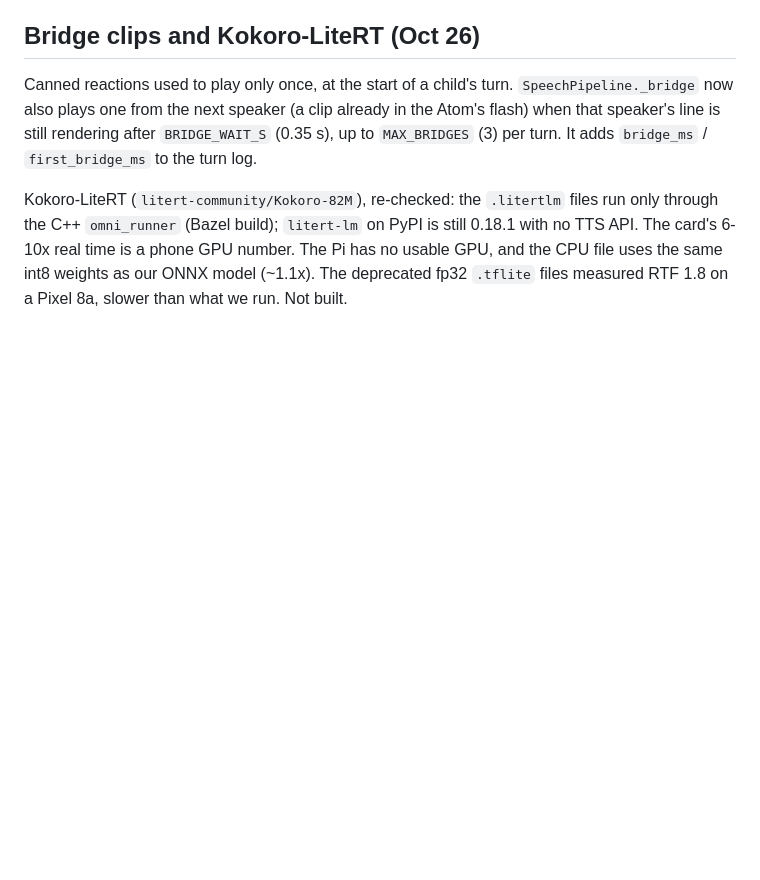
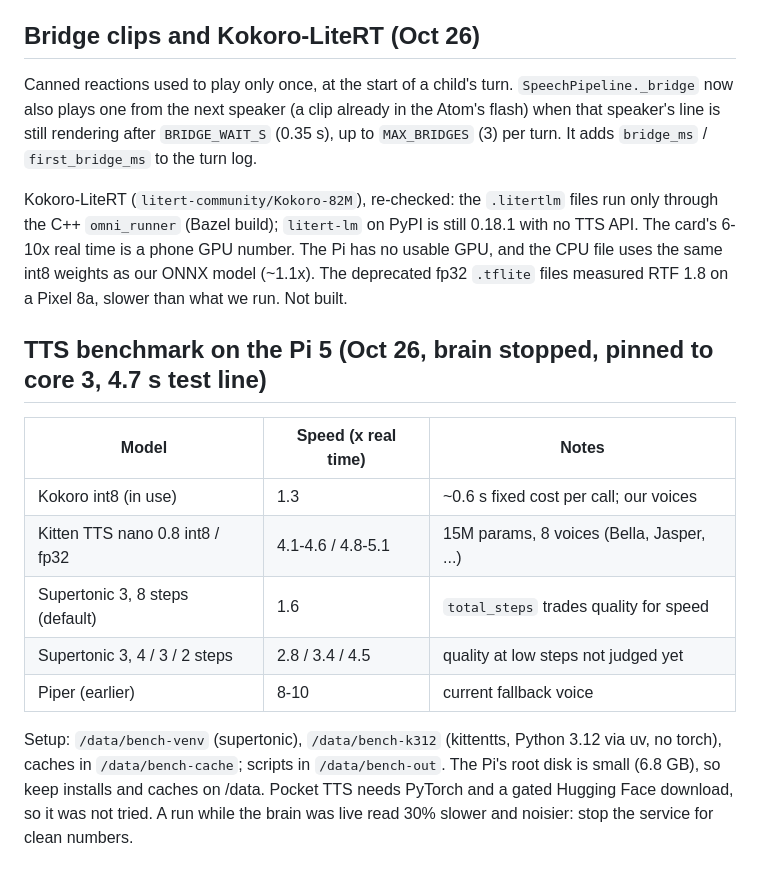
Before and after one commit to patrick-hanley/sentient, a Markdown page: LATENCY.md, the part around the change. Rendered like a GitHub page; blank space fills up the shorter version.

Commit message:
TTS benchmark results: Kokoro vs Kitten vs Supertonic on the Pi
Co-Authored-By: Claude Sonnet 5.5 <noreply@anthropic.com>

```diff
--- a/LATENCY.md
+++ b/LATENCY.md
@@ -202,3 +202,15 @@ Measured on the Pi (3 turns, 3 handoffs each): about 1.2 s average dead air per
 Canned reactions used to play only once, at the start of a child's turn. `SpeechPipeline._bridge` now also plays one from the next speaker (a clip already in the Atom's flash) when that speaker's line is still rendering after `BRIDGE_WAIT_S` (0.35 s), up to `MAX_BRIDGES` (3) per turn. It adds `bridge_ms` / `first_bridge_ms` to the turn log.
 
 Kokoro-LiteRT (`litert-community/Kokoro-82M`), re-checked: the `.litertlm` files run only through the C++ `omni_runner` (Bazel build); `litert-lm` on PyPI is still 0.18.1 with no TTS API. The card's 6-10x real time is a phone GPU number. The Pi has no usable GPU, and the CPU file uses the same int8 weights as our ONNX model (~1.1x). The deprecated fp32 `.tflite` files measured RTF 1.8 on a Pixel 8a, slower than what we run. Not built.
+
+## TTS benchmark on the Pi 5 (Oct 26, brain stopped, pinned to core 3, 4.7 s test line)
+
+| Model | Speed (x real time) | Notes |
+|---|---|---|
+| Kokoro int8 (in use) | 1.3 | ~0.6 s fixed cost per call; our voices |
+| Kitten TTS nano 0.8 int8 / fp32 | 4.1-4.6 / 4.8-5.1 | 15M params, 8 voices (Bella, Jasper, ...) |
+| Supertonic 3, 8 steps (default) | 1.6 | `total_steps` trades quality for speed |
+| Supertonic 3, 4 / 3 / 2 steps | 2.8 / 3.4 / 4.5 | quality at low steps not judged yet |
+| Piper (earlier) | 8-10 | current fallback voice |
+
+Setup: `/data/bench-venv` (supertonic), `/data/bench-k312` (kittentts, Python 3.12 via uv, no torch), caches in `/data/bench-cache`; scripts in `/data/bench-out`. The Pi's root disk is small (6.8 GB), so keep installs and caches on /data. Pocket TTS needs PyTorch and a gated Hugging Face download, so it was not tried. A run while the brain was live read 30% slower and noisier: stop the service for clean numbers.
```
